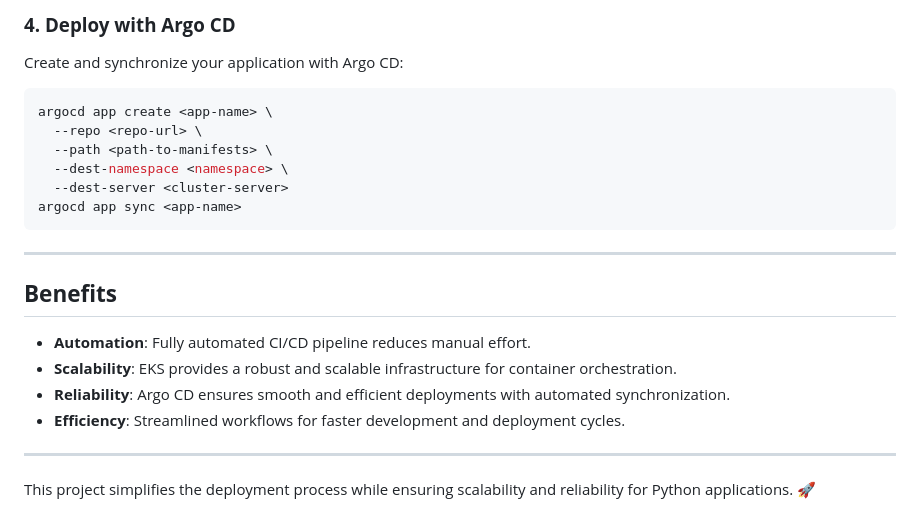
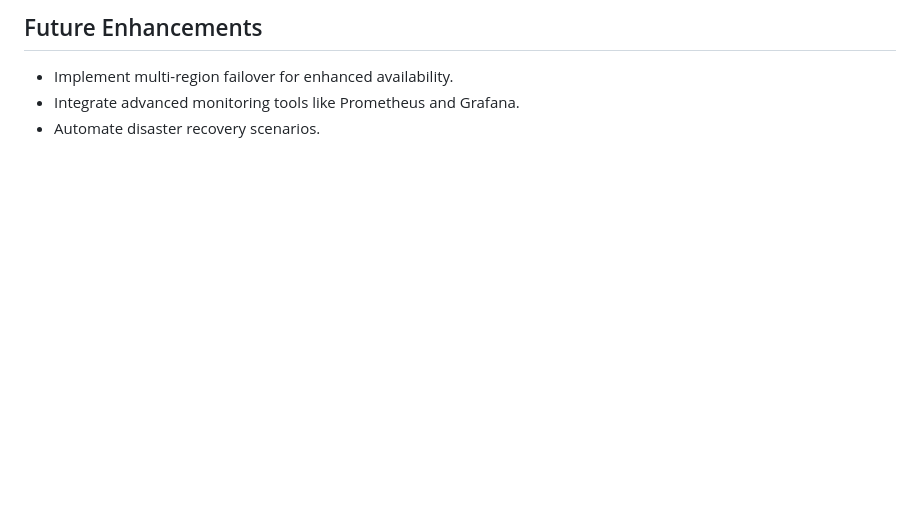
Before and after one commit to Din-BL/Weather_App-CI-CD, a Markdown page: README.md, the part around the change printed below. GitHub-like rendering; blank space fills up the shorter version.

````diff
--- a/README.md
+++ b/README.md
@@ -95,28 +74,7 @@ terraform apply
-### **4. Deploy with Argo CD**
-
-Create and synchronize your application with Argo CD:
-
-```bash
-argocd app create <app-name> \
-  --repo <repo-url> \
-  --path <path-to-manifests> \
-  --dest-namespace <namespace> \
-  --dest-server <cluster-server>
-argocd app sync <app-name>
-```
-
----
-
-## **Benefits**
-
-- **Automation**: Fully automated CI/CD pipeline reduces manual effort.
-- **Scalability**: EKS provides a robust and scalable infrastructure for container orchestration.
-- **Reliability**: Argo CD ensures smooth and efficient deployments with automated synchronization.
-- **Efficiency**: Streamlined workflows for faster development and deployment cycles.
-
----
-
-This project simplifies the deployment process while ensuring scalability and reliability for Python applications. 🚀
+## Future Enhancements
+- Implement multi-region failover for enhanced availability.
+- Integrate advanced monitoring tools like Prometheus and Grafana.
+- Automate disaster recovery scenarios.
 
 
 ```mermaid
````
Also changed, not shown: other parts of README.md (+110 -101 lines).
